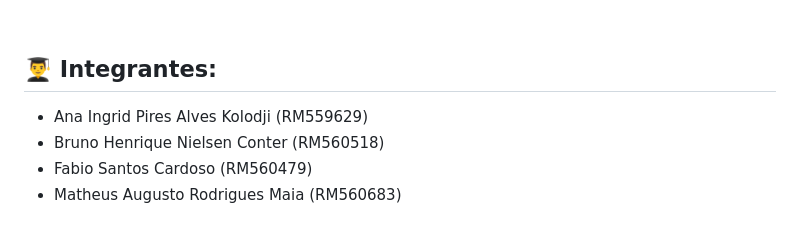
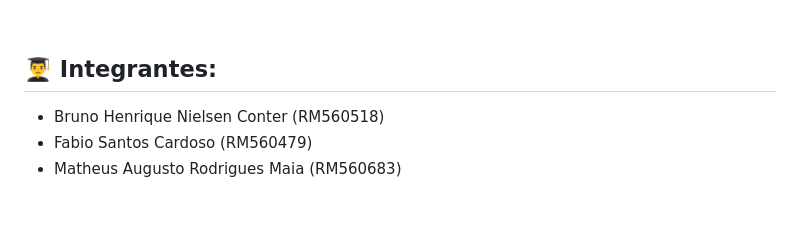
Before and after one commit to brunocorisco86/cardioai_sprint5_fiap, a Markdown page: README.md, the part around the change. Rendered like a GitHub page.

Commit message:
update README.md
remove Ana

```diff
--- a/README.md
+++ b/README.md
@@ -7,7 +7,6 @@
 <br>
 
 ## 👨‍🎓 Integrantes:
-- Ana Ingrid Pires Alves Kolodji (RM559629)
 - Bruno Henrique Nielsen Conter (RM560518)
 - Fabio Santos Cardoso (RM560479)
 - Matheus Augusto Rodrigues Maia (RM560683)
```
